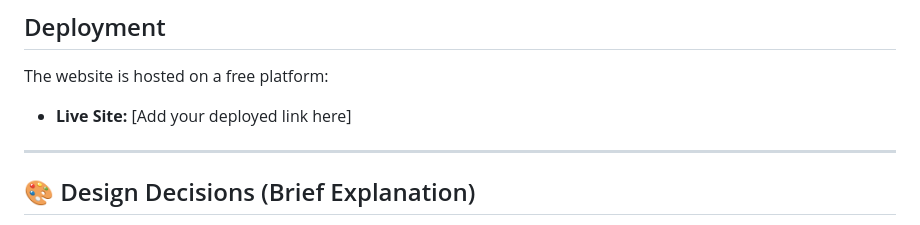
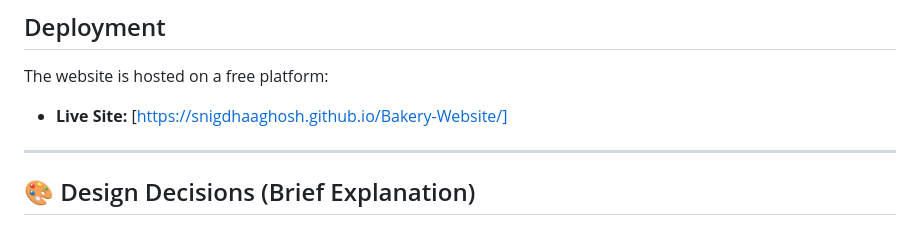
Before and after one commit to Snigdhaaghosh/Bakery-Website, a Markdown page: README.md, the part around the change. GitHub-like rendering.

Commit message:
Update live site link in README

```diff
--- a/README.md
+++ b/README.md
@@ -78,7 +78,7 @@ The website contains **four main pages**:
 ## Deployment
 The website is hosted on a free platform:
 
-- **Live Site:** [Add your deployed link here]
+- **Live Site:** [https://snigdhaaghosh.github.io/Bakery-Website/]
 
 ---
 
```
